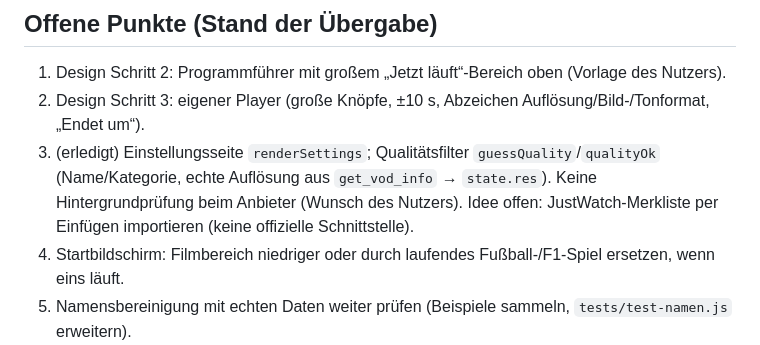
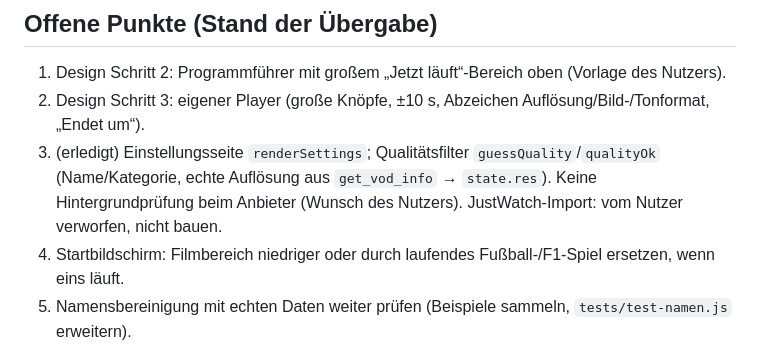
Before and after one commit to regrit15/LieferkarteV1, a Markdown page: iptv/ENTWICKLUNG.md, the part around the change. GitHub-like rendering.

Commit message:
Notiz: JustWatch-Import verworfen
Co-Authored-By: Claude Opus 5.5 <noreply@anthropic.com>
Claude-Session: https://claude.ai/code/session_013oivbnXUhRPqHbJsVQRt1v

```diff
--- a/iptv/ENTWICKLUNG.md
+++ b/iptv/ENTWICKLUNG.md
@@ -82,7 +82,7 @@ Zugangsdaten des Nutzers nie in Dateien, Commits oder Logs schreiben.
 2. Design Schritt 3: eigener Player (große Knöpfe, ±10 s, Abzeichen Auflösung/Bild-/Tonformat, „Endet um“).
 3. (erledigt) Einstellungsseite `renderSettings`; Qualitätsfilter `guessQuality`/`qualityOk` (Name/Kategorie,
    echte Auflösung aus `get_vod_info` → `state.res`). Keine Hintergrundprüfung beim Anbieter (Wunsch des Nutzers).
-   Idee offen: JustWatch-Merkliste per Einfügen importieren (keine offizielle Schnittstelle).
+   JustWatch-Import: vom Nutzer verworfen, nicht bauen.
 4. Startbildschirm: Filmbereich niedriger oder durch laufendes Fußball-/F1-Spiel ersetzen, wenn eins läuft.
 5. Namensbereinigung mit echten Daten weiter prüfen (Beispiele sammeln, `tests/test-namen.js` erweitern).
 6. Noch nicht mit dem echten Zugang bestätigt: Länderfilter-Ergebnis nach „Nur Deutsch“ mit den neuen
```
